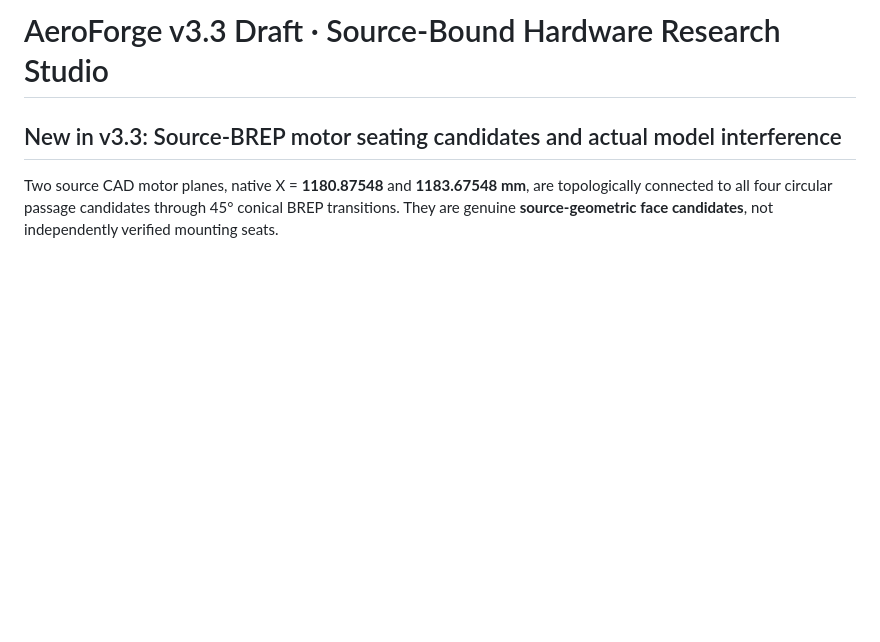
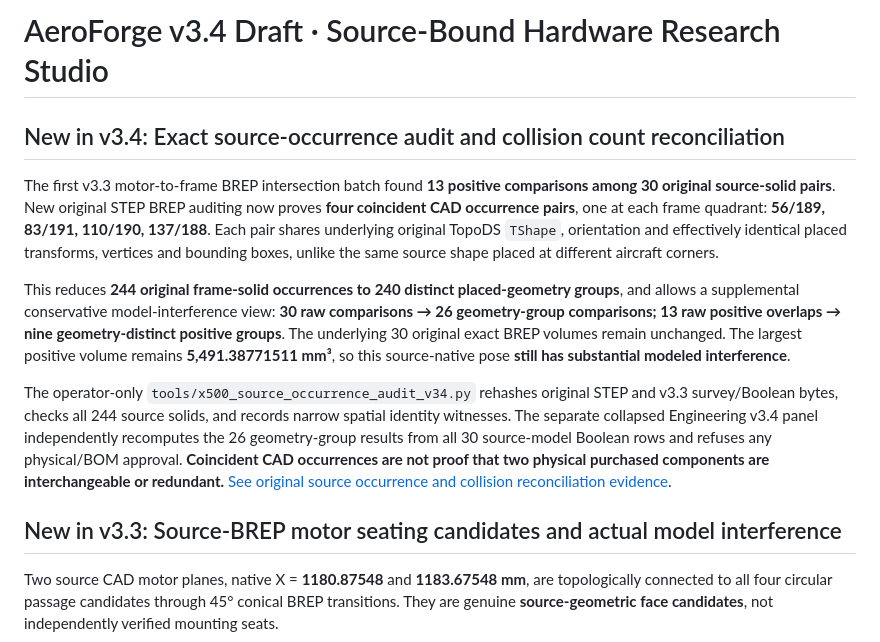
Before and after one commit to sidhulyalkar/drone-dev, a Markdown page: README.md, the part around the change. GitHub-like rendering; blank space fills up the shorter version.

Commit message:
docs(v3.4): identify four coincident CAD source-solid pairs and preserve independent model collision blockers

```diff
--- a/README.md
+++ b/README.md
@@ -1,4 +1,12 @@
-# AeroForge v3.3 Draft · Source-Bound Hardware Research Studio
+# AeroForge v3.4 Draft · Source-Bound Hardware Research Studio
+
+## New in v3.4: Exact source-occurrence audit and collision count reconciliation
+
+The first v3.3 motor-to-frame BREP intersection batch found **13 positive comparisons among 30 original source-solid pairs**. New original STEP BREP auditing now proves **four coincident CAD occurrence pairs**, one at each frame quadrant: **56/189, 83/191, 110/190, 137/188**. Each pair shares underlying original TopoDS `TShape`, orientation and effectively identical placed transforms, vertices and bounding boxes, unlike the same source shape placed at different aircraft corners.
+
+This reduces **244 original frame-solid occurrences to 240 distinct placed-geometry groups**, and allows a supplemental conservative model-interference view: **30 raw comparisons → 26 geometry-group comparisons; 13 raw positive overlaps → nine geometry-distinct positive groups**. The underlying 30 original exact BREP volumes remain unchanged. The largest positive volume remains **5,491.38771511 mm³**, so this source-native pose **still has substantial modeled interference**.
+
+The operator-only `tools/x500_source_occurrence_audit_v34.py` rehashes original STEP and v3.3 survey/Boolean bytes, checks all 244 source solids, and records narrow spatial identity witnesses. The separate collapsed Engineering v3.4 panel independently recomputes the 26 geometry-group results from all 30 source-model Boolean rows and refuses any physical/BOM approval. **Coincident CAD occurrences are not proof that two physical purchased components are interchangeable or redundant.** [See original source occurrence and collision reconciliation evidence](docs/V34_X500_SOURCE_OCCURRENCE_RECONCILIATION.md).
 
 ## New in v3.3: Source-BREP motor seating candidates and actual model interference
 
```
